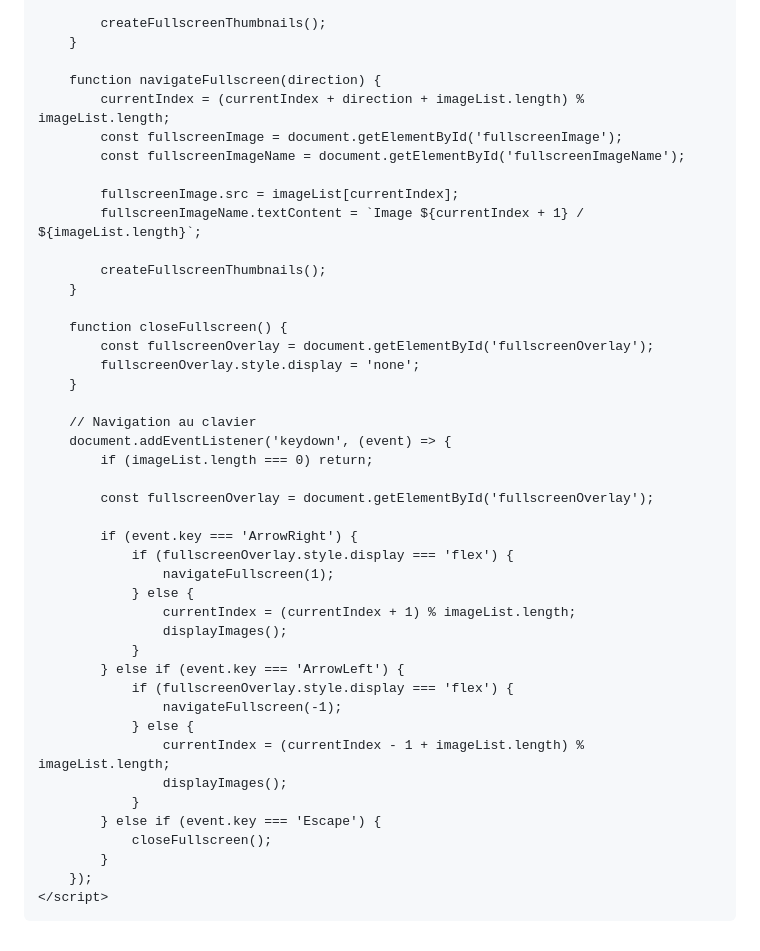
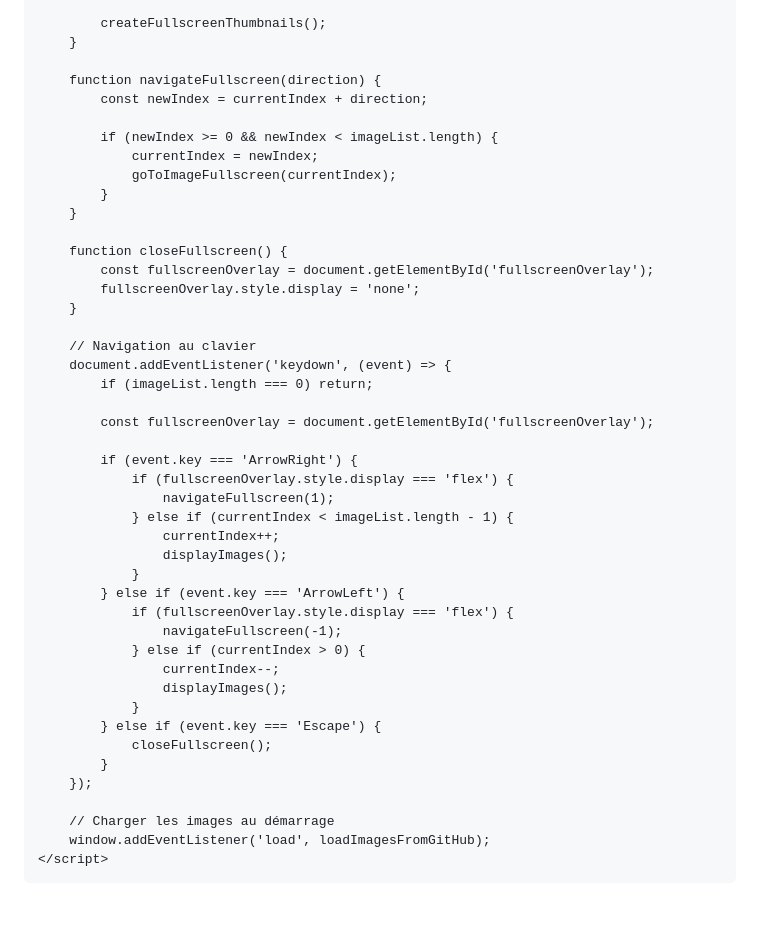
Before and after one commit to ZeroNullPointerException/ZeroNullPointerException.github.io, a Markdown page: README.md, the part around the change printed below. GitHub-like rendering; blank space fills up the shorter version.

```diff
--- a/README.md
+++ b/README.md
@@ -335,14 +469,12 @@
         }
 
         function navigateFullscreen(direction) {
-            currentIndex = (currentIndex + direction + imageList.length) % imageList.length;
-            const fullscreenImage = document.getElementById('fullscreenImage');
-            const fullscreenImageName = document.getElementById('fullscreenImageName');
+            const newIndex = currentIndex + direction;
 
-            fullscreenImage.src = imageList[currentIndex];
-            fullscreenImageName.textContent = `Image ${currentIndex + 1} / ${imageList.length}`;
-
-            createFullscreenThumbnails();
+            if (newIndex >= 0 && newIndex < imageList.length) {
+                currentIndex = newIndex;
+                goToImageFullscreen(currentIndex);
+            }
         }
 
         function closeFullscreen() {
@@ -359,21 +491,24 @@
             if (event.key === 'ArrowRight') {
                 if (fullscreenOverlay.style.display === 'flex') {
                     navigateFullscreen(1);
-                } else {
-                    currentIndex = (currentIndex + 1) % imageList.length;
+                } else if (currentIndex < imageList.length - 1) {
+                    currentIndex++;
                     displayImages();
                 }
             } else if (event.key === 'ArrowLeft') {
                 if (fullscreenOverlay.style.display === 'flex') {
                     navigateFullscreen(-1);
-                } else {
-                    currentIndex = (currentIndex - 1 + imageList.length) % imageList.length;
+                } else if (currentIndex > 0) {
+                    currentIndex--;
                     displayImages();
                 }
             } else if (event.key === 'Escape') {
                 closeFullscreen();
             }
         });
+
+        // Charger les images au démarrage
+        window.addEventListener('load', loadImagesFromGitHub);
     </script>
 </body>
 </html>
```
Also changed, not shown: other parts of README.md (+184 -50 lines).
